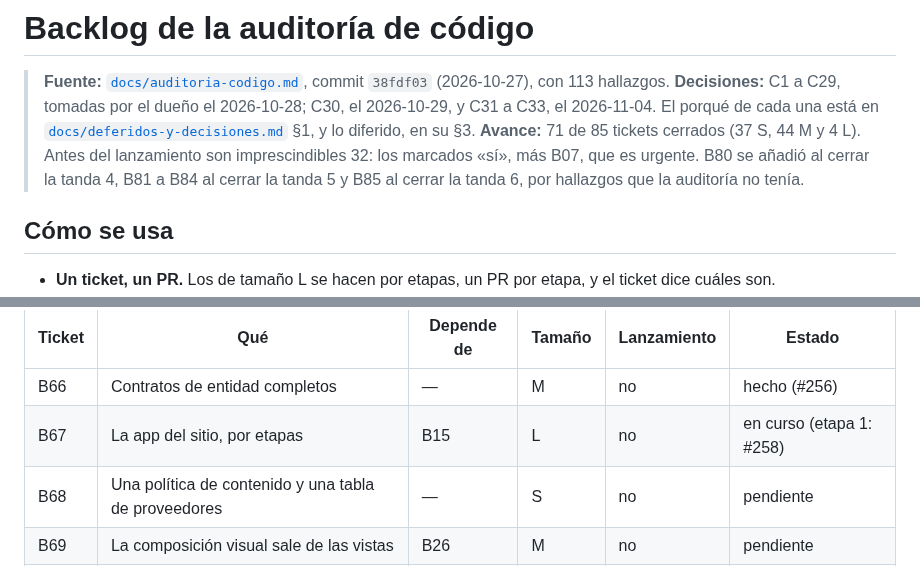
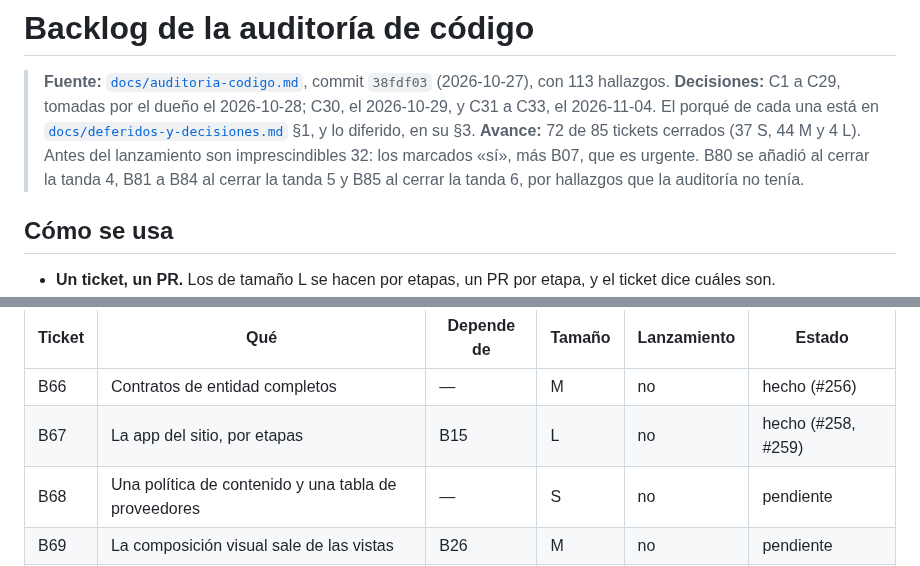
Before and after one commit to FabianMalferMix/revista-rdv, a Markdown page: docs/backlog-codigo.md, 2 parts joined by grey strips. Drawn GitHub-style.

Commit message:
la-app-del-sitio-etapa-2: B67, hecho en el backlog (#259)
Co-Authored-By: Claude Opus 5.5 <noreply@anthropic.com>

```diff
--- a/docs/backlog-codigo.md
+++ b/docs/backlog-codigo.md
@@ -2,7 +2,7 @@
 
 > **Fuente:** [`docs/auditoria-codigo.md`](auditoria-codigo.md), commit `38fdf03` (2026-10-27), con 113 hallazgos.
 > **Decisiones:** C1 a C29, tomadas por el dueño el 2026-10-28; C30, el 2026-10-29, y C31 a C33, el 2026-11-04. El porqué de cada una está en [`docs/deferidos-y-decisiones.md`](deferidos-y-decisiones.md) §1, y lo diferido, en su §3.
-> **Avance:** 71 de 85 tickets cerrados (37 S, 44 M y 4 L). Antes del lanzamiento son imprescindibles 32: los marcados «sí», más B07, que es urgente. B80 se añadió al cerrar la tanda 4, B81 a B84 al cerrar la tanda 5 y B85 al cerrar la tanda 6, por hallazgos que la auditoría no tenía.
+> **Avance:** 72 de 85 tickets cerrados (37 S, 44 M y 4 L). Antes del lanzamiento son imprescindibles 32: los marcados «sí», más B07, que es urgente. B80 se añadió al cerrar la tanda 4, B81 a B84 al cerrar la tanda 5 y B85 al cerrar la tanda 6, por hallazgos que la auditoría no tenía.
 
 ## Cómo se usa
 
@@ -166,7 +166,7 @@
 | Ticket | Qué | Depende de | Tamaño | Lanzamiento | Estado |
 | --- | --- | --- | --- | --- | --- |
 | B66 | Contratos de entidad completos | — | M | no | hecho (#256) |
-| B67 | La app del sitio, por etapas | B15 | L | no | en curso (etapa 1: #258) |
+| B67 | La app del sitio, por etapas | B15 | L | no | hecho (#258, #259) |
 | B68 | Una política de contenido y una tabla de proveedores | — | S | no | pendiente |
 | B69 | La composición visual sale de las vistas | B26 | M | no | pendiente |
 | B70 | Parciales con contrato y filas sin N+1 | B13 | M | no | pendiente |
```
